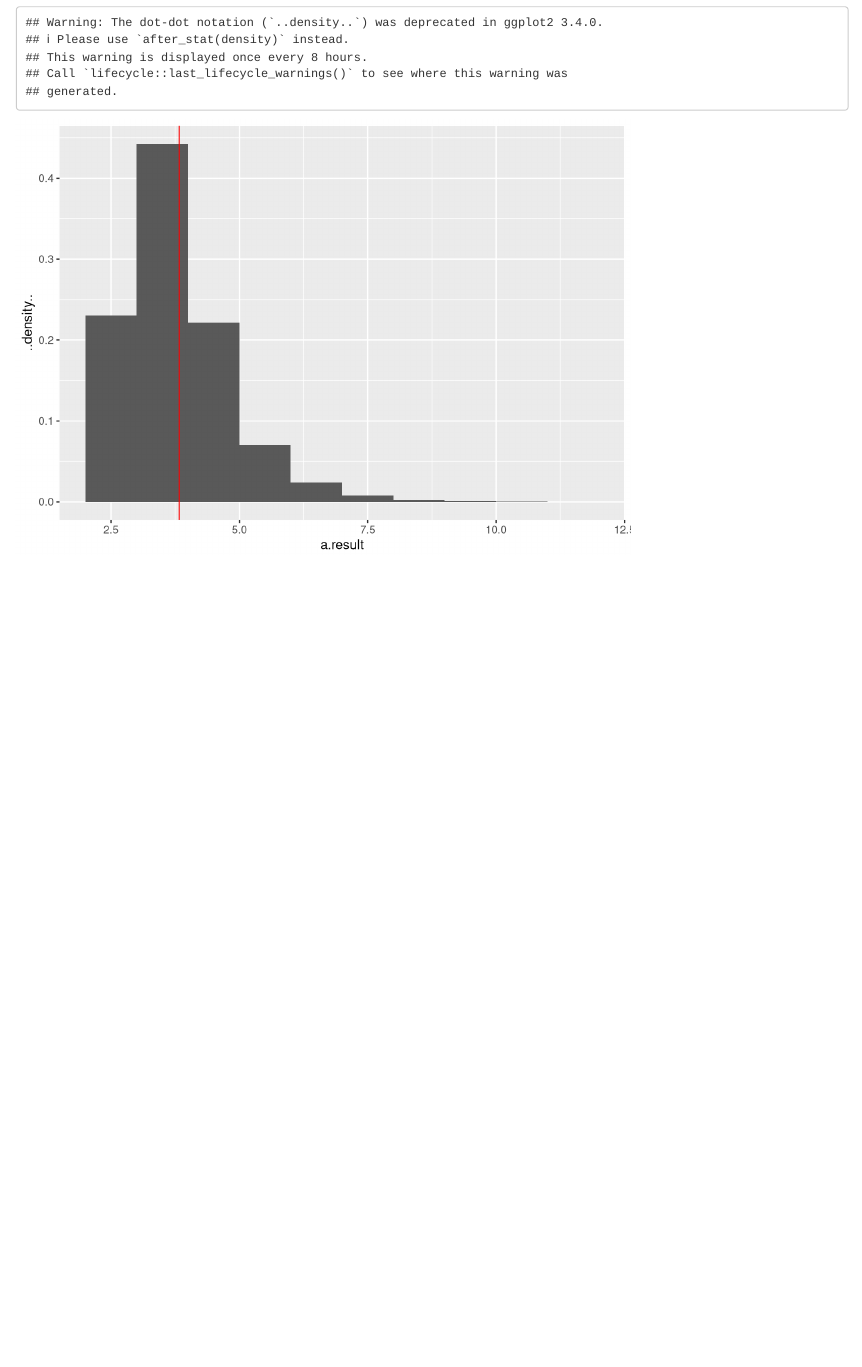
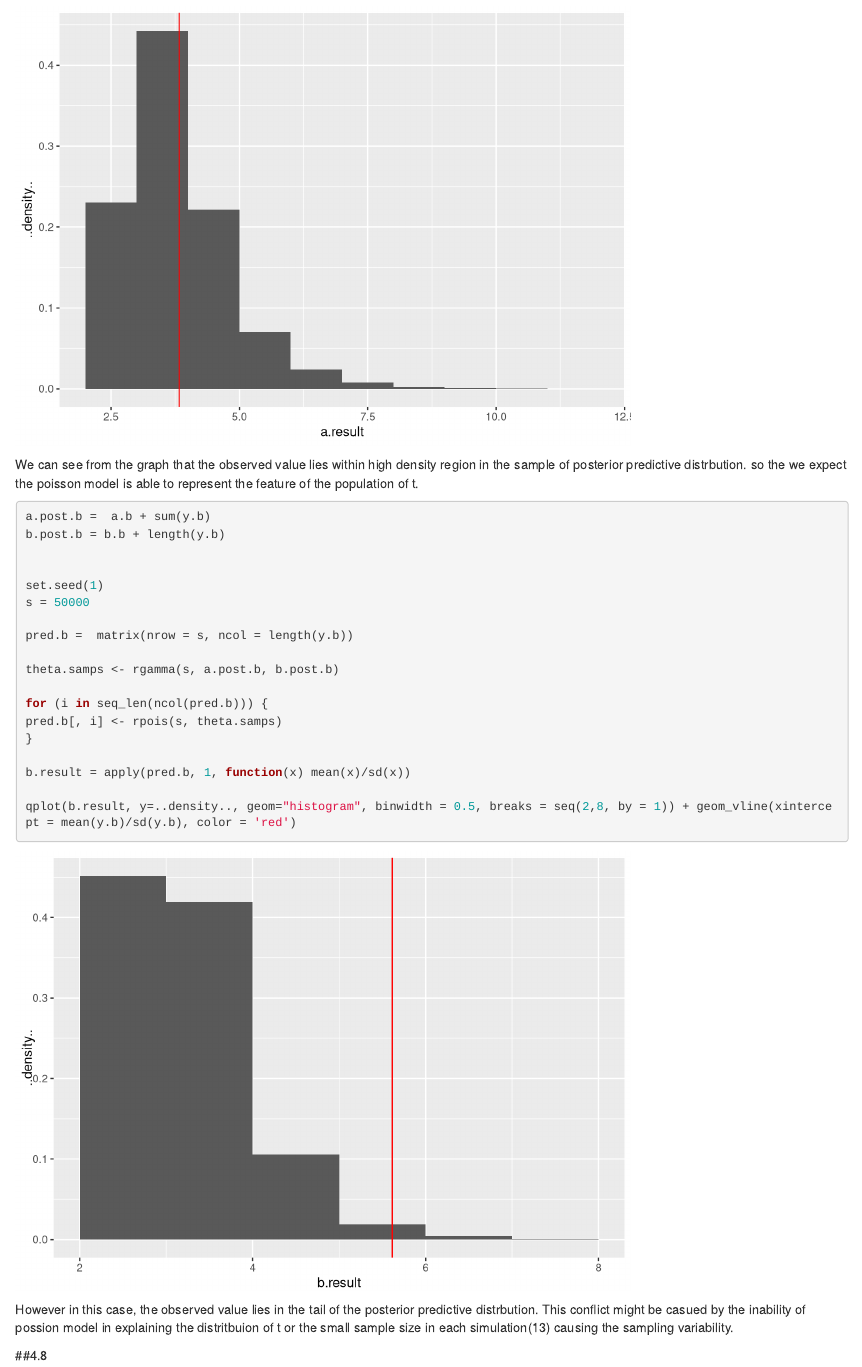
Before and after one commit to victor9496/Stat_601, an R Markdown document (hw4.Rmd): the page in a window 1100 px wide, from 860 px down before the commit and from 980 px down after it. Rendered offline with R 4.5, knitr and Pandoc, with nearby package versions.

Commit message:
finish 4.4

````diff
--- a/hw4.Rmd
+++ b/hw4.Rmd
@@ -44,3 +44,37 @@ a.result = apply(pred.a, 1, function(x) mean(x)/sd(x))
 qplot(a.result, y=..density.., geom="histogram", binwidth = 0.5, breaks = seq(2,12, by = 1)) + geom_vline(xintercept = mean(y.a)/sd(y.a), color = 'red')
 
 ```
+
+
+We can see from the graph that the observed value lies within high density region in the sample of posterior predictive distrbution. so the we expect the poisson model is able to represent the feature of the population of t.
+
+
+
+```{r}
+a.post.b =  a.b + sum(y.b)
+b.post.b = b.b + length(y.b)
+
+
+set.seed(1)
+s = 50000
+
+pred.b =  matrix(nrow = s, ncol = length(y.b))
+
+theta.samps <- rgamma(s, a.post.b, b.post.b)
+
+for (i in seq_len(ncol(pred.b))) {
+pred.b[, i] <- rpois(s, theta.samps)
+}
+
+b.result = apply(pred.b, 1, function(x) mean(x)/sd(x))
+
+qplot(b.result, y=..density.., geom="histogram", binwidth = 0.5, breaks = seq(2,8, by = 1)) + geom_vline(xintercept = mean(y.b)/sd(y.b), color = 'red')
+```
+
+
+However in this case, the observed value lies in the tail of the posterior predictive distrbution. This conflict might be casued by the inability of possion model in explaining the distritbuion of t or the small sample size in each simulation(13) causing the sampling variability.
+
+
+
+
+##4.8
````
